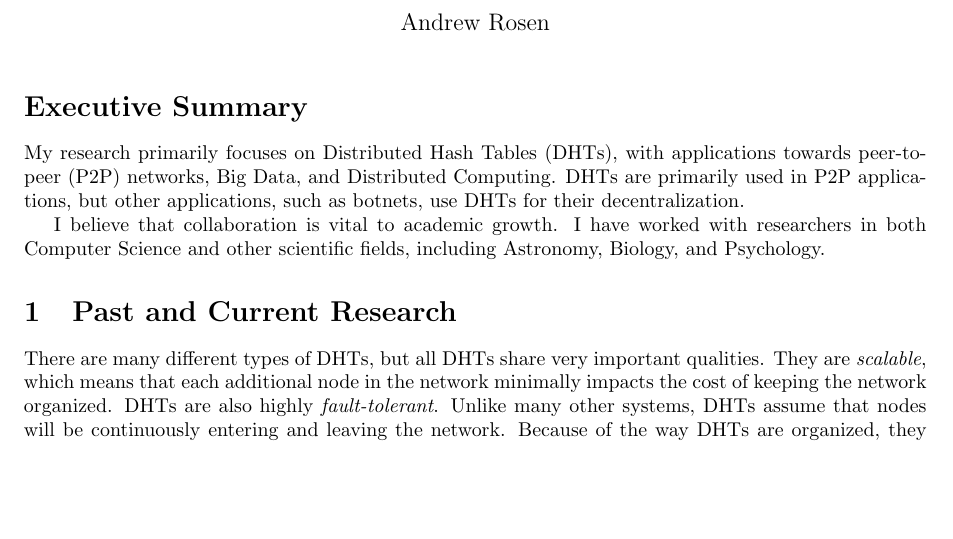
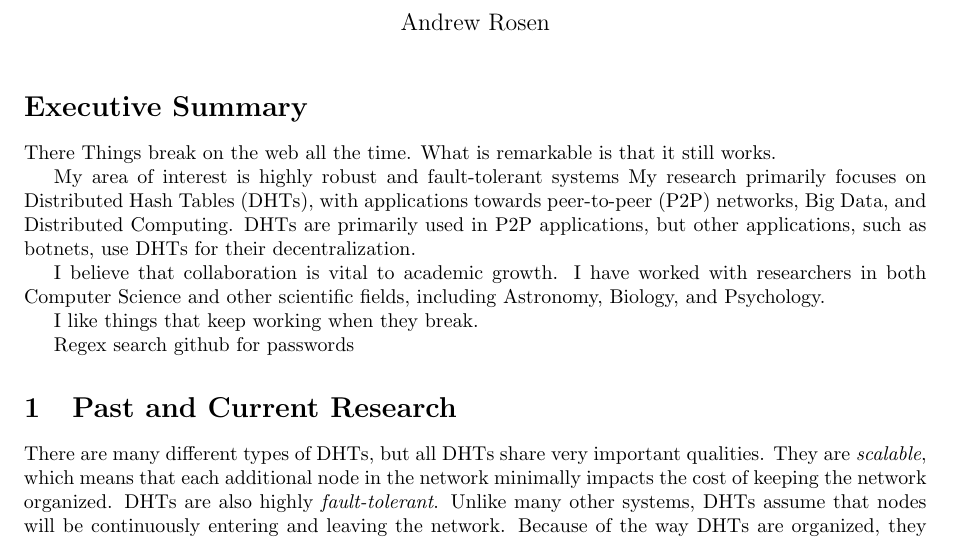
Before and after one commit to abrosen/notes, a LaTeX document (applications/research.tex): part of page 1 of 2, cut so that both start at the same text, the shorter picture padded with empty space. Compiled offline with pdfLaTeX.

Commit message:
hope this will merge

```diff
--- a/applications/research.tex
+++ b/applications/research.tex
@@ -19,6 +19,13 @@
 
 \section*{Executive Summary}
 
+
+
+There
+Things break on the web all the time.
+What is remarkable is that it still works.
+
+My area of interest is highly robust and fault-tolerant systems
 My research primarily focuses on Distributed Hash Tables (DHTs), with applications towards peer-to-peer (P2P) networks, Big Data, and Distributed Computing.
 DHTs are primarily used in P2P applications, but other applications, such as botnets, use DHTs for their decentralization.
 
@@ -27,7 +34,10 @@ I believe that collaboration is vital to academic growth.
 I have worked with researchers in both Computer Science and other scientific fields, including Astronomy, Biology, and Psychology.
 
 
+I like things that keep working when they break.
 
+
+Regex search github for passwords
 
 
 \section{Past and Current Research}
```
